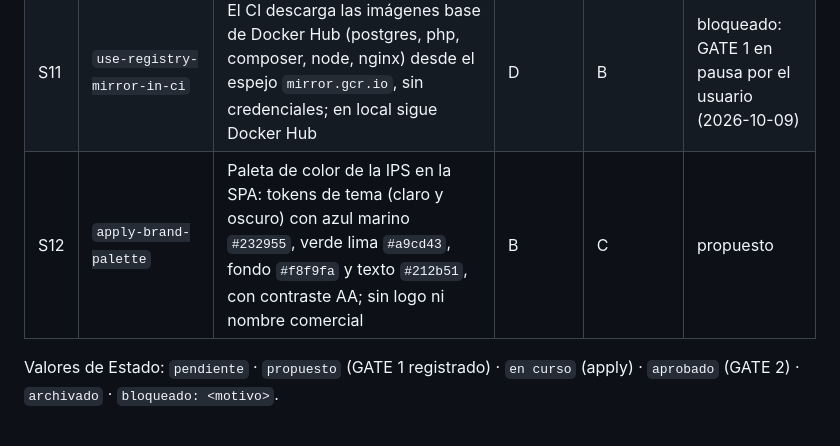
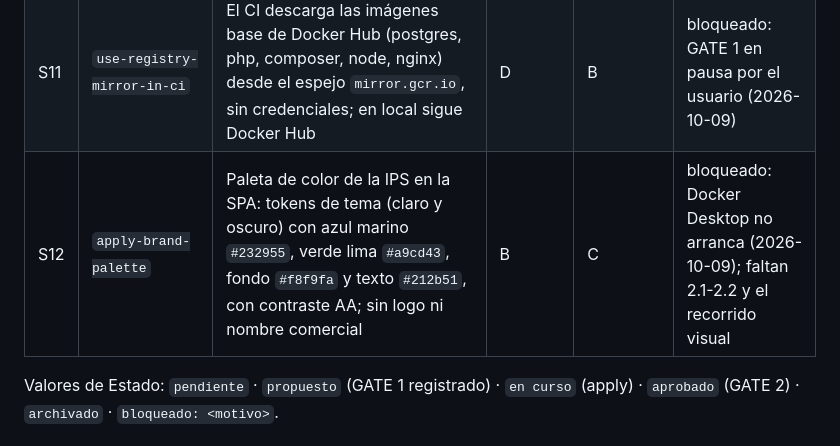
Before and after one commit to pedrozopayares/Dispensart, a Markdown page: openspec/ROADMAP.md, the part around the change. Drawn GitHub-style.

Commit message:
chore: la paleta de color espera a que Docker vuelva a arrancar
S12.

Co-Authored-By: Claude Opus 5.5 <noreply@anthropic.com>
Claude-Session: https://claude.ai/code/session_01H1FUXFo6WrsqXYXiRBiaUV

```diff
--- a/openspec/ROADMAP.md
+++ b/openspec/ROADMAP.md
@@ -20,7 +20,7 @@ continúa desde la primera tajada no archivada. El Orchestrator actualiza Estado
 | S9 | `fix-assistant-eval-and-health-docs` | `/health` y `/ready` en `openapi.json`; `assistant:eval` compara la bodega y el producto resueltos, no el texto (salda D-auv-7) | A, C, D | B | archivado |
 | S10 | `add-sensitive-operation-audit` | Bitácora de auditoría para creación de usuarios y ajustes de stock (`audit_events`, migración de sus CHECK) | A, RN-09 | A | archivado |
 | S11 | `use-registry-mirror-in-ci` | El CI descarga las imágenes base de Docker Hub (postgres, php, composer, node, nginx) desde el espejo `mirror.gcr.io`, sin credenciales; en local sigue Docker Hub | D | B | bloqueado: GATE 1 en pausa por el usuario (2026-10-09) |
-| S12 | `apply-brand-palette` | Paleta de color de la IPS en la SPA: tokens de tema (claro y oscuro) con azul marino `#232955`, verde lima `#a9cd43`, fondo `#f8f9fa` y texto `#212b51`, con contraste AA; sin logo ni nombre comercial | B | C | propuesto |
+| S12 | `apply-brand-palette` | Paleta de color de la IPS en la SPA: tokens de tema (claro y oscuro) con azul marino `#232955`, verde lima `#a9cd43`, fondo `#f8f9fa` y texto `#212b51`, con contraste AA; sin logo ni nombre comercial | B | C | bloqueado: Docker Desktop no arranca (2026-10-09); faltan 2.1-2.2 y el recorrido visual |
 
 Valores de Estado: `pendiente` · `propuesto` (GATE 1 registrado) · `en curso` (apply) · `aprobado` (GATE 2) ·
 `archivado` · `bloqueado: <motivo>`.
```
Also changed, not shown: 1 other file.
